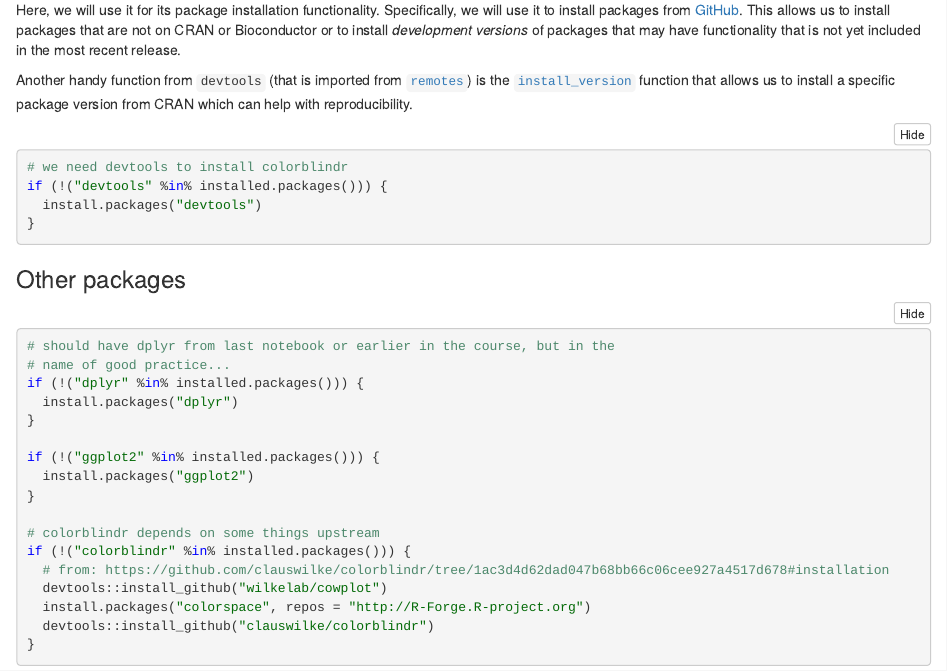
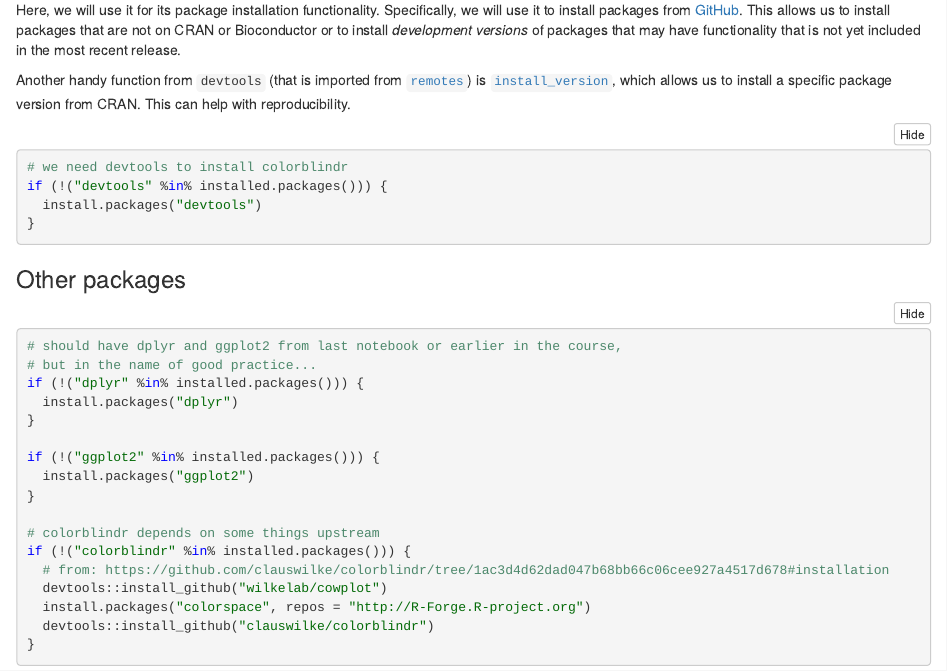
Before and after one commit to jaclyn-taroni/2019-applied-bioinformatics, an R Markdown document (02-nci60_explore_plier.Rmd): the page in a window 1100 px wide, from 920 px down. The pictures show the output file 02-nci60_explore_plier.nb.html that the author committed with the source, opened offline.

Commit message:
Wordsmithing in the packages section (#6)

````diff
--- a/02-nci60_explore_plier.Rmd
+++ b/02-nci60_explore_plier.Rmd
@@ -55,9 +55,9 @@ install _development versions_ of packages that may have functionality that is
 not yet included in the most recent release.
 
 Another handy function from `devtools` (that is imported from
-[`remotes`](https://github.com/r-lib/remotes#readme)) is the [`install_version`](https://rdrr.io/cran/remotes/man/install_version.html)
-function that allows us to install a specific package version from CRAN which
-can help with reproducibility.
+[`remotes`](https://github.com/r-lib/remotes#readme)) is [`install_version`](https://rdrr.io/cran/remotes/man/install_version.html),
+which allows us to install a specific package version from CRAN.
+This can help with reproducibility.
 
 ```{r}
 # we need devtools to install colorblindr
@@ -69,8 +69,8 @@ if (!("devtools" %in% installed.packages())) {
 ### Other packages
 
 ```{r}
-# should have dplyr from last notebook or earlier in the course, but in the
-# name of good practice...
+# should have dplyr and ggplot2 from last notebook or earlier in the course,
+# but in the name of good practice...
 if (!("dplyr" %in% installed.packages())) {
   install.packages("dplyr")
 }
````
Also changed, not shown: 02-nci60_explore_plier.nb.html.
